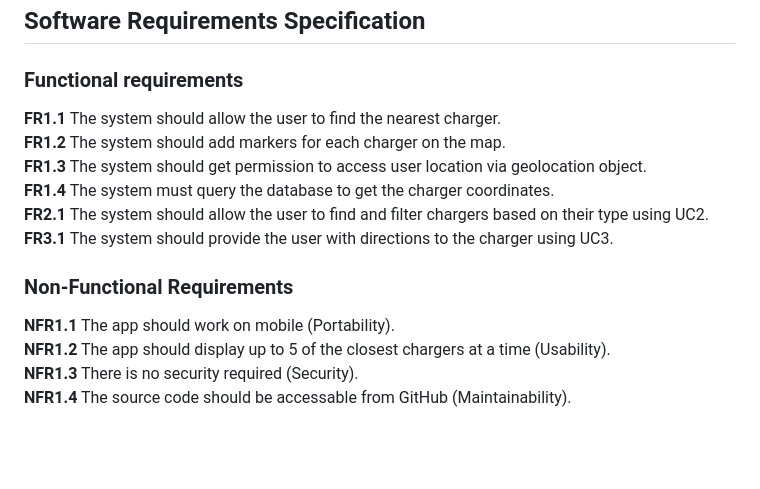
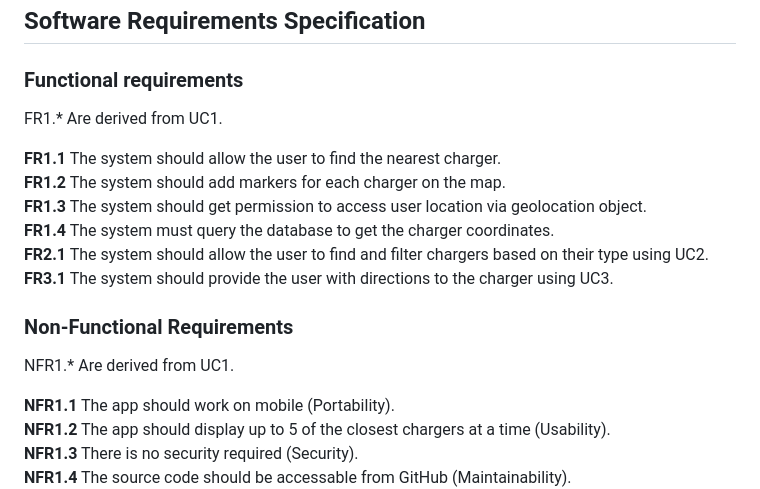
Before and after one commit to BigNicker123/bignicker123.github.io, a Markdown page: docs/requirements.md, the part around the change. Drawn GitHub-style; blank space fills up the shorter version.

```diff
--- a/docs/requirements.md
+++ b/docs/requirements.md
@@ -53,6 +53,8 @@ Actors that appear in the following use-cases are as follows:
 
 ## Software Requirements Specification
 ### Functional requirements
+FR1.* Are derived from UC1.
+
 **FR1.1** The system should allow the user to find the nearest charger. <br>
 **FR1.2** The system should add markers for each charger on the map.<br>
 **FR1.3** The system should get permission to access user location via geolocation object.<br>
@@ -62,6 +64,7 @@ Actors that appear in the following use-cases are as follows:
 
 
 ### Non-Functional Requirements
+NFR1.* Are derived from UC1.
 
 **NFR1.1** The app should work on mobile (Portability). <br>
 **NFR1.2** The app should display up to 5 of the closest chargers at a time (Usability). <br>
```
